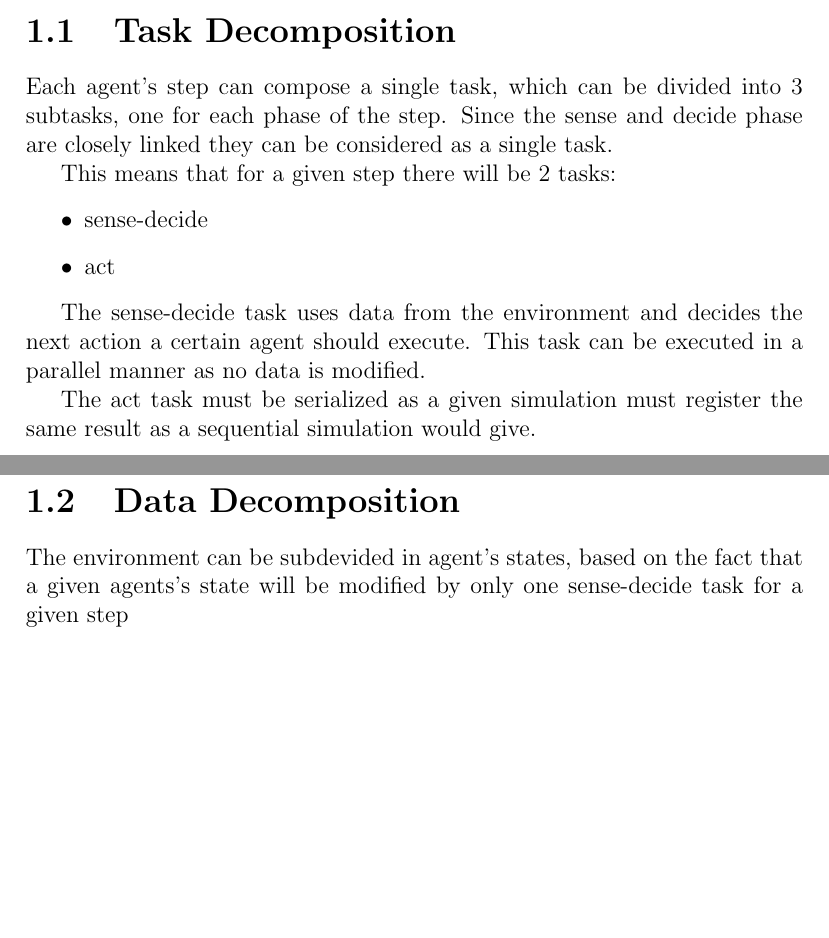
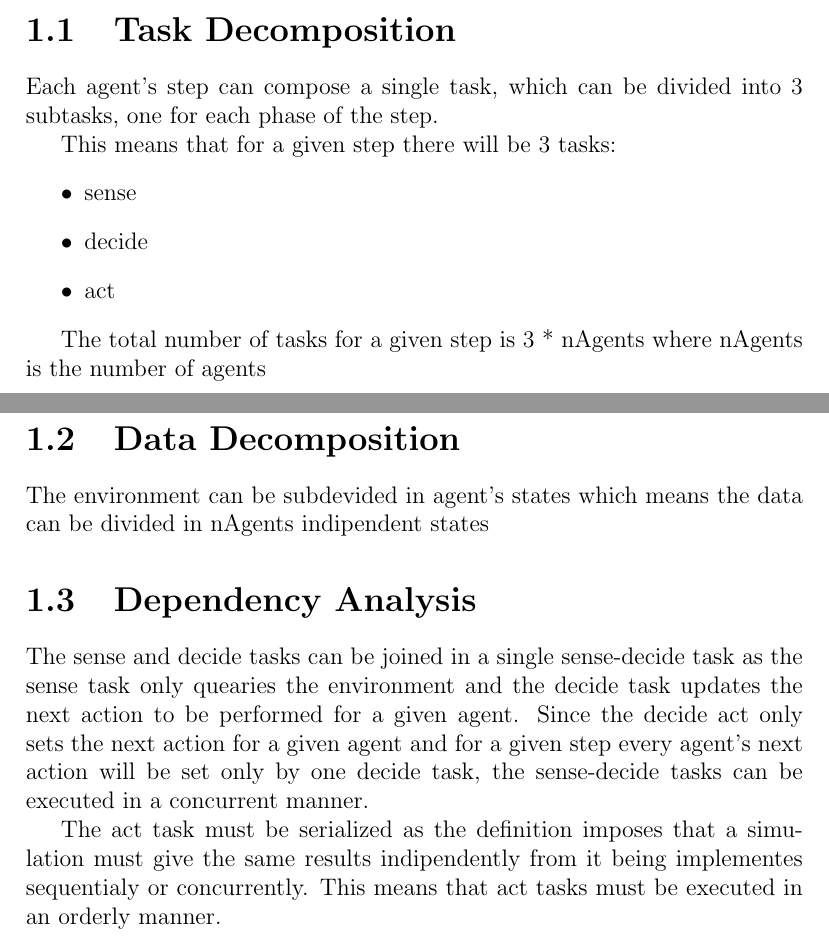
Before and after one commit to Oldranda1414/cdp-assignments, a LaTeX document (doc/report/main.tex): two parts of pages 5 and 6 of 8, joined at a grey line, cut so that both start at the same text, the shorter picture padded with empty space. Compiled offline with pdfLaTeX.

Commit message:
updated report

```diff
--- a/doc/report/main.tex
+++ b/doc/report/main.tex
@@ -61,30 +61,39 @@ Agents beheviour for a single step can be described in 3 phases:
 
 \section{Task Decomposition}
 Each agent's step can compose a single task, which can be divided into 3 subtasks,
- one for each phase of the step. Since the sense and decide phase are closely
- linked they can be considered as a single task.
+ one for each phase of the step.
 
-This means that for a given step there will be 2 tasks:
+This means that for a given step there will be 3 tasks:
 \begin{itemize}
-    \item sense-decide
+    \item sense
+    \item decide
     \item act
 \end{itemize}
 
-The sense-decide task uses data from the environment and decides
- the next action a certain agent should execute. This task can
- be executed in a parallel manner as no data is modified.
-
-The act task must be serialized as a given simulation must register
- the same result as a sequential simulation would give.
+The total number of tasks for a given step is 3 * nAgents
+ where nAgents is the number of agents
 
 \section{Data Decomposition}
-The environment can be subdevided in agent's states, based
- on the fact that a given agents's state will be modified
- by only one sense-decide task for a given step
+The environment can be subdevided in agent's states which
+ means the data can be divided in nAgents indipendent states
+
+\section{Dependency Analysis}
+The sense and decide tasks can be joined in a single
+ sense-decide task as the sense task only quearies the
+ environment and the decide task updates the next action
+ to be performed for a given agent. Since the decide act
+ only sets the next action for a given agent and for a
+ given step every agent's next action will be set only
+ by one decide task, the sense-decide tasks can be executed
+ in a concurrent manner.
+
+The act task must be serialized as the definition imposes that
+ a simulation must give the same results indipendently from it
+ being implementes sequentialy or concurrently. This means that
+ act tasks must be executed in an orderly manner.
 
 \chapter{Design}
 
-% \input{./prob-definition.tex} %objective changed to problem definition
 \bibliographystyle{plain}
 \bibliography{References}
 
```
